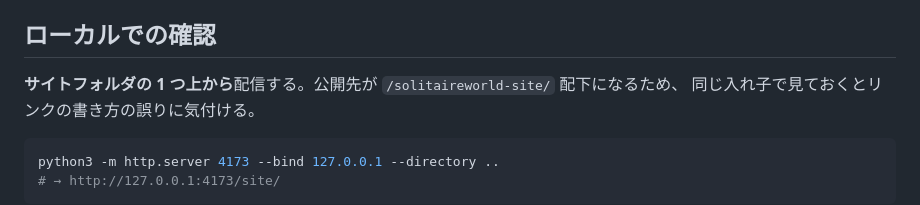
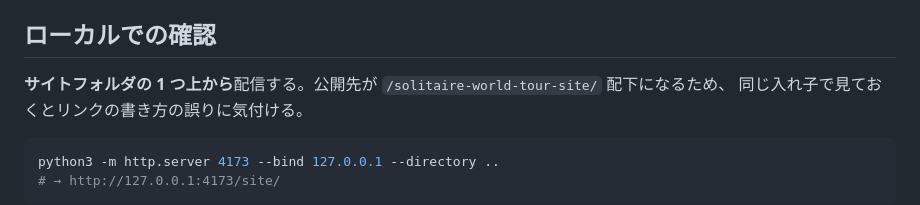
Before and after one commit to shunchobi/solitaire-world-tour-site, a Markdown page: README.md, the part around one of its changes. Rendered like a GitHub page.

Commit message:
README のリポジトリ名を実際の solitaire-world-tour-site に直す
Co-Authored-By: Claude Opus 5 (1M context) <noreply@anthropic.com>

````diff
--- a/README.md
+++ b/README.md
@@ -74,7 +74,7 @@ python3 tools/check-fonts.py    # 欠落が無いか検査する(欠けていた
 
 ## ローカルでの確認
 
-**サイトフォルダの 1 つ上から**配信する。公開先が `/solitaireworld-site/` 配下になるため、
+**サイトフォルダの 1 つ上から**配信する。公開先が `/solitaire-world-tour-site/` 配下になるため、
 同じ入れ子で見ておくとリンクの書き方の誤りに気付ける。
 
 ```bash
````
Also changed, not shown: other parts of README.md (+1 -1 lines).
